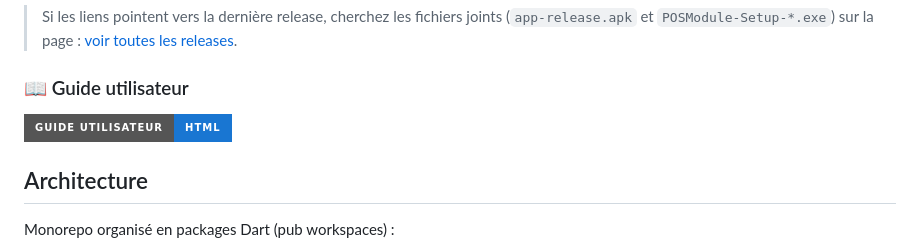
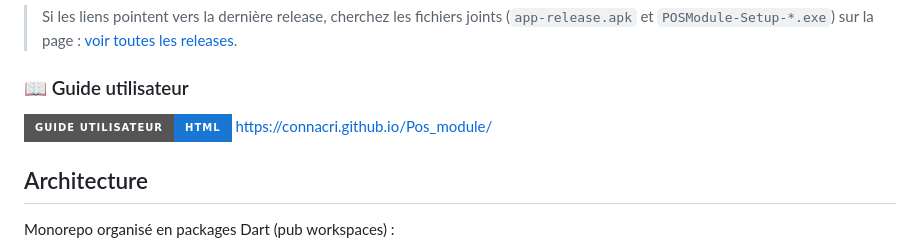
Before and after one commit to Connacri/Pos_module, a Markdown page: README.md, the part around the change. Drawn GitHub-style; badges without logos.

```diff
--- a/README.md
+++ b/README.md
@@ -19,7 +19,7 @@ Les builds de production sont publiés automatiquement dans **GitHub Releases**
 ### 📖 Guide utilisateur
 
 [![Voir le guide en ligne](https://img.shields.io/badge/Guide%20utilisateur-HTML-1976D2?style=for-the-badge)]([index.html](https://connacri.github.io/Pos_module/))
-
+https://connacri.github.io/Pos_module/
 ## Architecture
 
 Monorepo organisé en packages Dart (pub workspaces) :
```
